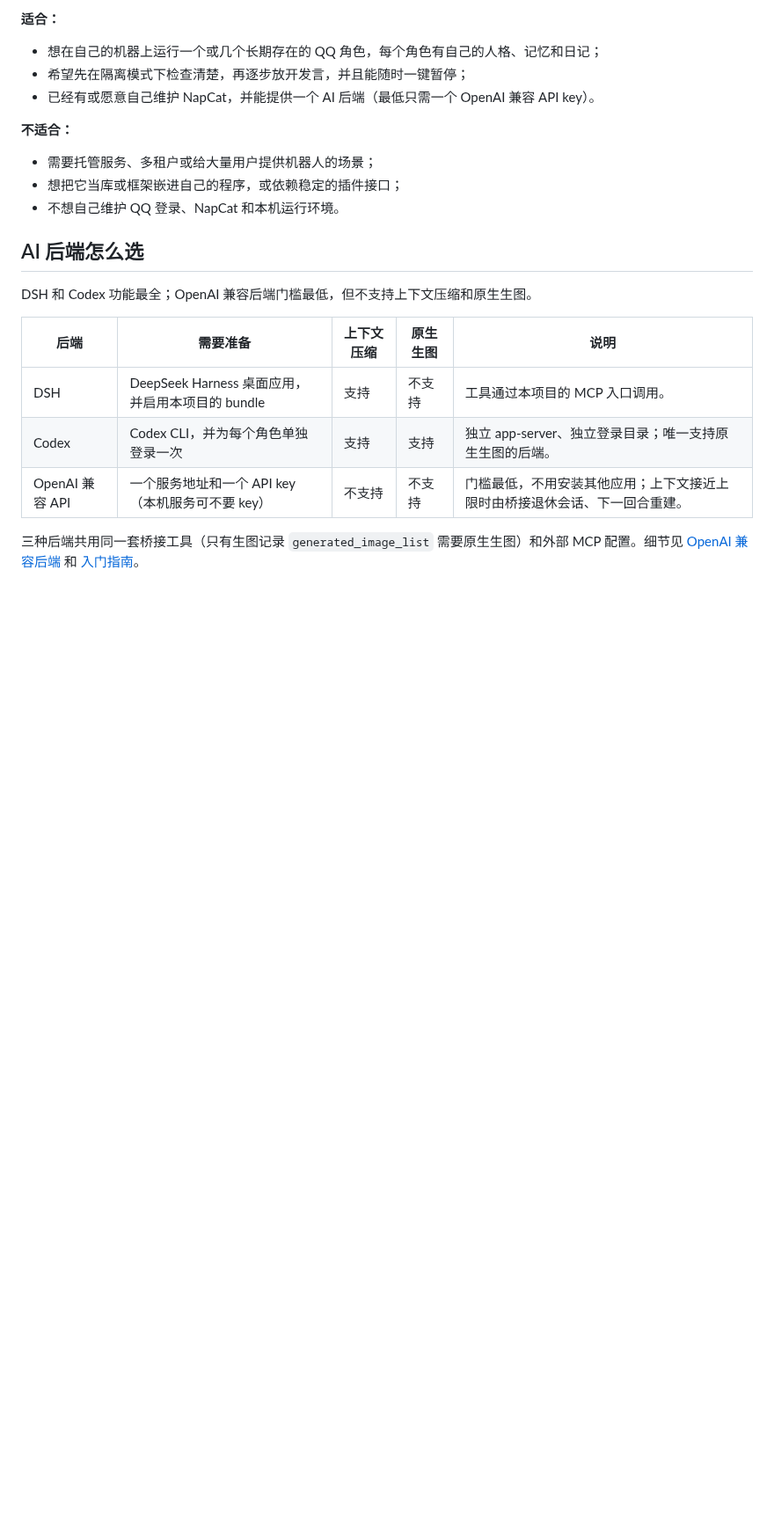
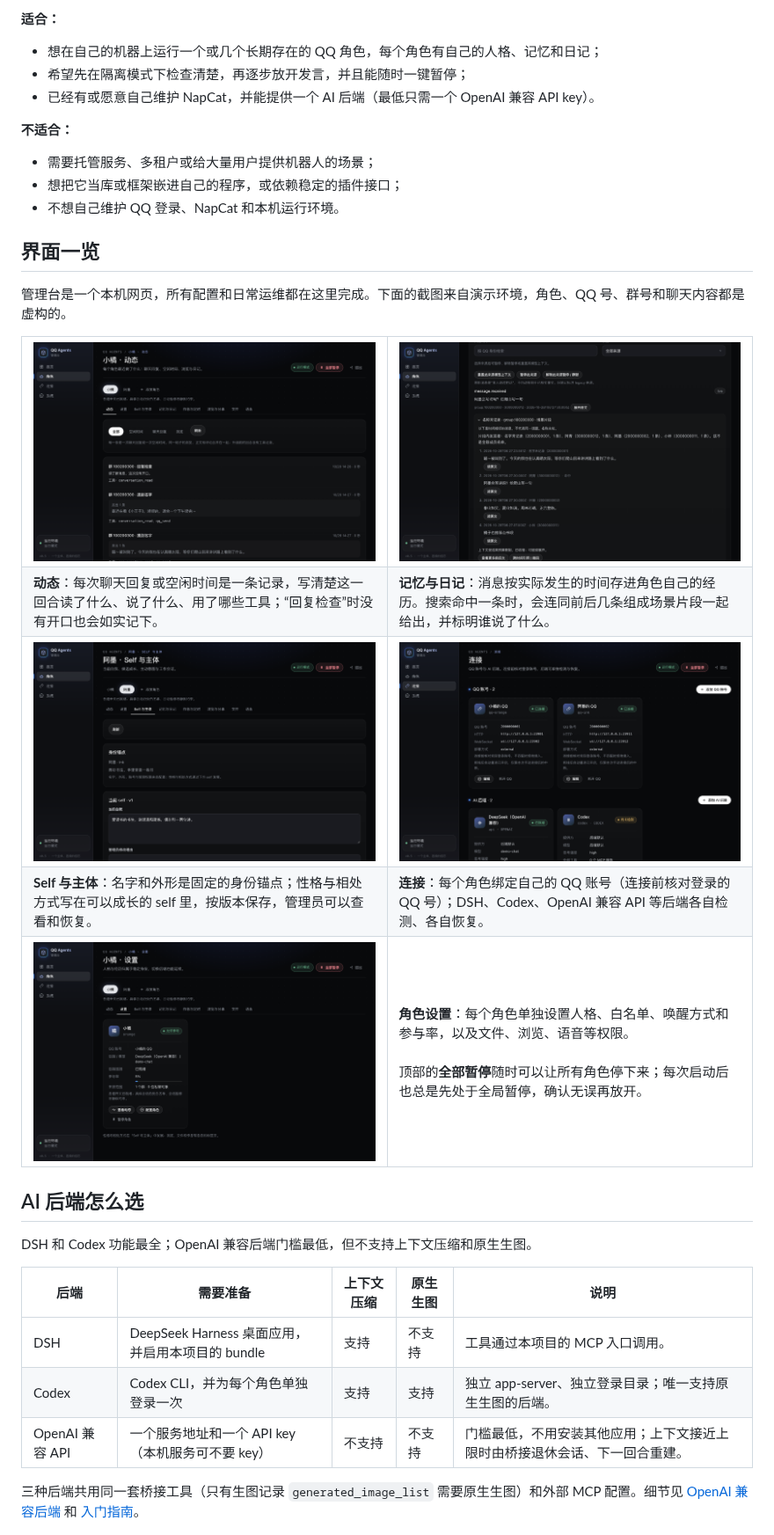
Before and after one commit to wangyufengsky/qq-agents, a Markdown page: README.md, the part around one of its changes. Shown at 88% size. Rendered like a GitHub page; pictures changed too: docs/images/console-activity.png (added), docs/images/console-links.png (added), docs/images/console-memory.png (added); blank space fills up the shorter version.

```diff
--- a/README.md
+++ b/README.md
@@ -21,6 +23,36 @@ QQ Agents 是一个**可以直接部署的自托管应用**：在自己的机器
 - 需要托管服务、多租户或给大量用户提供机器人的场景；
 - 想把它当库或框架嵌进自己的程序，或依赖稳定的插件接口；
 - 不想自己维护 QQ 登录、NapCat 和本机运行环境。
+
+## 界面一览
+
+管理台是一个本机网页，所有配置和日常运维都在这里完成。下面的截图来自演示环境，角色、QQ 号、群号和聊天内容都是虚构的。
+
+<table>
+  <tr>
+    <td width="50%"><img src="docs/images/console-activity.png" alt="角色动态"></td>
+    <td width="50%"><img src="docs/images/console-memory.png" alt="记忆与日记"></td>
+  </tr>
+  <tr>
+    <td><b>动态</b>：每次聊天回复或空闲时间是一条记录，写清楚这一回合读了什么、说了什么、用了哪些工具；“回复检查”时没有开口也会如实记下。</td>
+    <td><b>记忆与日记</b>：消息按实际发生的时间存进角色自己的经历。搜索命中一条时，会连同前后几条组成场景片段一起给出，并标明谁说了什么。</td>
+  </tr>
+  <tr>
+    <td><img src="docs/images/console-mind.png" alt="Self 与主体"></td>
+    <td><img src="docs/images/console-links.png" alt="QQ 账号与 AI 后端"></td>
+  </tr>
+  <tr>
+    <td><b>Self 与主体</b>：名字和外形是固定的身份锚点；性格与相处方式写在可以成长的 self 里，按版本保存，管理员可以查看和恢复。</td>
+    <td><b>连接</b>：每个角色绑定自己的 QQ 账号（连接前核对登录的 QQ 号）；DSH、Codex、OpenAI 兼容 API 等后端各自检测、各自恢复。</td>
+  </tr>
+  <tr>
+    <td><img src="docs/images/console-role-settings.png" alt="角色设置"></td>
+    <td>
+      <b>角色设置</b>：每个角色单独设置人格、白名单、唤醒方式和参与率，以及文件、浏览、语音等权限。<br><br>
+      顶部的<b>全部暂停</b>随时可以让所有角色停下来；每次启动后也总是先处于全局暂停，确认无误再放开。
+    </td>
+  </tr>
+</table>
 
 ## AI 后端怎么选
 
```
Also changed, not shown: other parts of README.md (+2 -0 lines), README.en.md (+32 -0 lines), docs/images/console-home.png (added), 2 other files.
